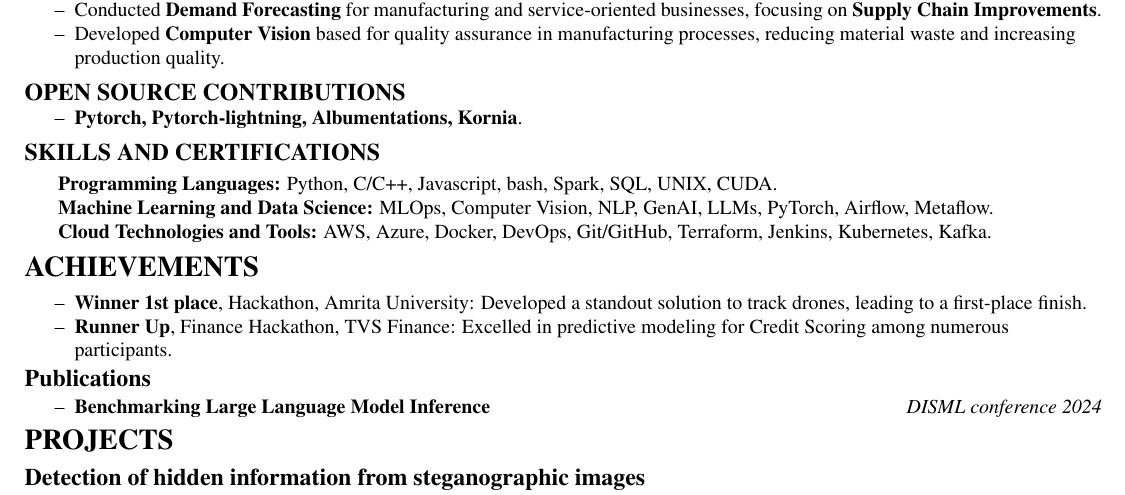
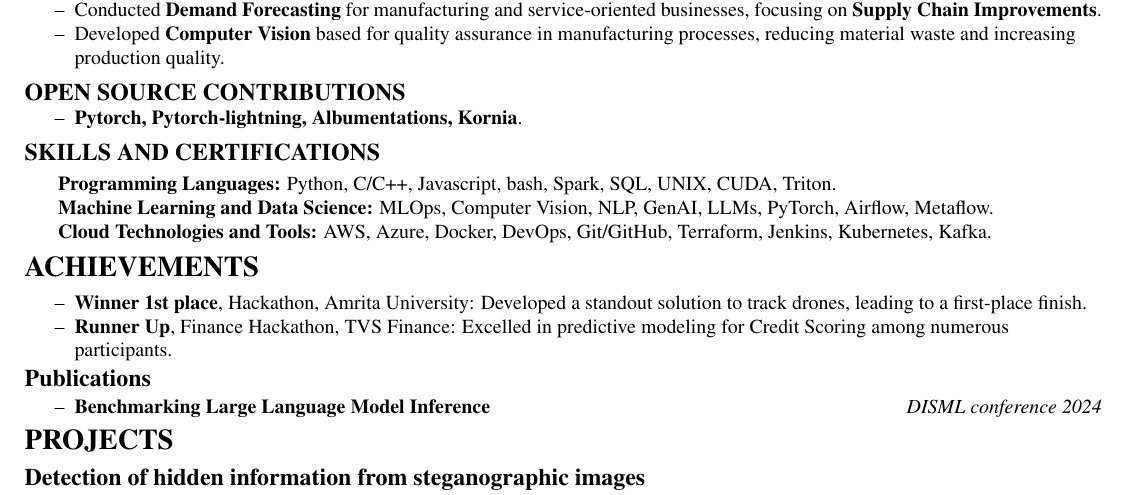
Before and after one commit to narain1/resume, a LaTeX document (ml.tex): part of the page, cut so that both start at the same text. Compiled offline with pdfLaTeX.

Commit message:
updated skills section

```diff
--- a/ml.tex
+++ b/ml.tex
@@ -127,7 +127,7 @@
     {\large \textbf {SKILLS AND CERTIFICATIONS}}
 
         \vspace{1mm}
-            \hspace{0.5cm}  \textbf{Programming Languages:} Python, C/C++, Javascript, bash, Spark, SQL, UNIX, CUDA. \\
+            \hspace{0.5cm}  \textbf{Programming Languages:} Python, C/C++, Javascript, bash, Spark, SQL, UNIX, CUDA, Triton. \\
             \hspace{0.5cm}  \textbf{Machine Learning and Data Science:} MLOps, Computer Vision, NLP, GenAI, LLMs, PyTorch, Airflow, Metaflow. \\
             \hspace{0.5cm}  \textbf{Cloud Technologies and Tools:} AWS, Azure, Docker, DevOps, Git/GitHub, Terraform, Jenkins, Kubernetes, Kafka. \\
             % \hspace{0.5cm}  \large \textbf{Relevant Coursework and Certifications:} Embedded Machine Learning, Digital Image Processing, Machine Learning Systems \\
```
